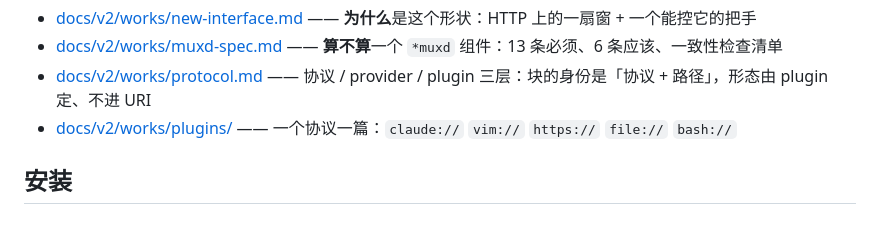
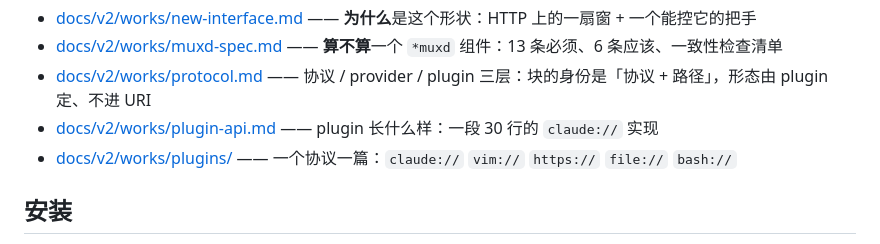
Before and after one commit to memory-co/shellbase, a Markdown page: README.md, the part around the change. Rendered like a GitHub page.

Commit message:
docs(v2): 用一段 30 行的 claude:// 实现坐实 plugin 那层
写代码逼出设计文档里三处自欺，已回改 protocol.md：

1. "画布层完全不需要认识 provider"是错的——画布得会画那五种东西，所以它认识
   形态；它不认识的是选择逻辑；
2. "plugin 自己提供切换入口"做不到——plugin 是后端对象，没有前端。切换控件只能
   由画布渲染，但形态清单与默认值来自 plugin，用户选完存进块状态、下次原样传回
   ctx.form。要完全自己控制界面就用 Custom 那扇窗；
3. parse() 原本会被调两次（校验一次、mount 里一次），改成运行时先 parse、
   结果放进 ctx.path。

代码本身也说明了 provider 分层要换来的东西：两种形态共用同一个 session，
第二种形态多写的全部代码就是那个 split_on_prompt。

Co-Authored-By: Claude Opus 5 (1M context) <noreply@anthropic.com>
Claude-Session: https://claude.ai/code/session_014N1N6gSGQzCtaHSP899Hzn

```diff
--- a/README.md
+++ b/README.md
@@ -12,6 +12,7 @@ v2 的方向是把画布里每个块背后换成一个独立组件（[tmuxd](htt
 - [docs/v2/works/new-interface.md](docs/v2/works/new-interface.md) —— **为什么**是这个形状：HTTP 上的一扇窗 + 一个能控它的把手
 - [docs/v2/works/muxd-spec.md](docs/v2/works/muxd-spec.md) —— **算不算**一个 `*muxd` 组件：13 条必须、6 条应该、一致性检查清单
 - [docs/v2/works/protocol.md](docs/v2/works/protocol.md) —— 协议 / provider / plugin 三层：块的身份是「协议 + 路径」，形态由 plugin 定、不进 URI
+- [docs/v2/works/plugin-api.md](docs/v2/works/plugin-api.md) —— plugin 长什么样：一段 30 行的 `claude://` 实现
 - [docs/v2/works/plugins/](docs/v2/works/plugins/README.md) —— 一个协议一篇：`claude://` `vim://` `https://` `file://` `bash://`
 
 ## 安装
```
Also changed, not shown: 2 other files.
